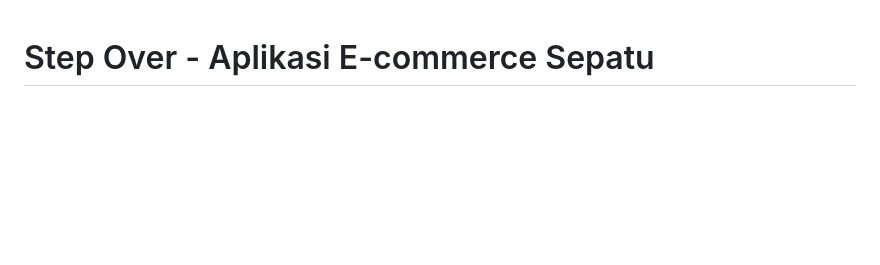
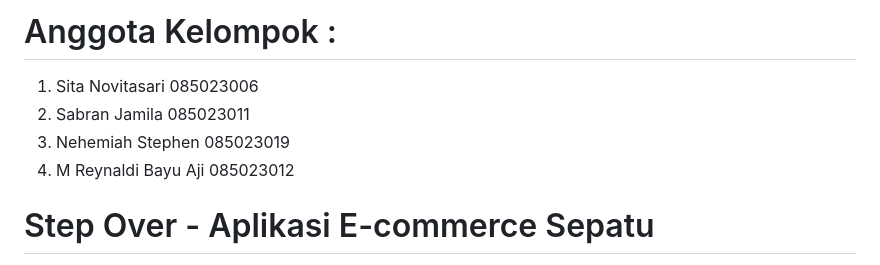
Before and after one commit to sitanovitaa/Step-Over, a Markdown page: README.md, the part around the change. GitHub-like rendering; blank space fills up the shorter version.

```diff
--- a/README.md
+++ b/README.md
@@ -1,3 +1,9 @@
+# Anggota Kelompok :
+1. Sita Novitasari 085023006
+2. Sabran Jamila 085023011
+3. Nehemiah Stephen 085023019
+4. M Reynaldi Bayu Aji 085023012
+
 # Step Over - Aplikasi E-commerce Sepatu
 
 Step Over adalah prototipe aplikasi mobile e-commerce yang berfokus pada penjualan sepatu, dibangun sepenuhnya menggunakan Flutter. Aplikasi ini menampilkan alur kerja lengkap mulai dari halaman pembuka, penjelajahan produk, hingga proses checkout.
```
